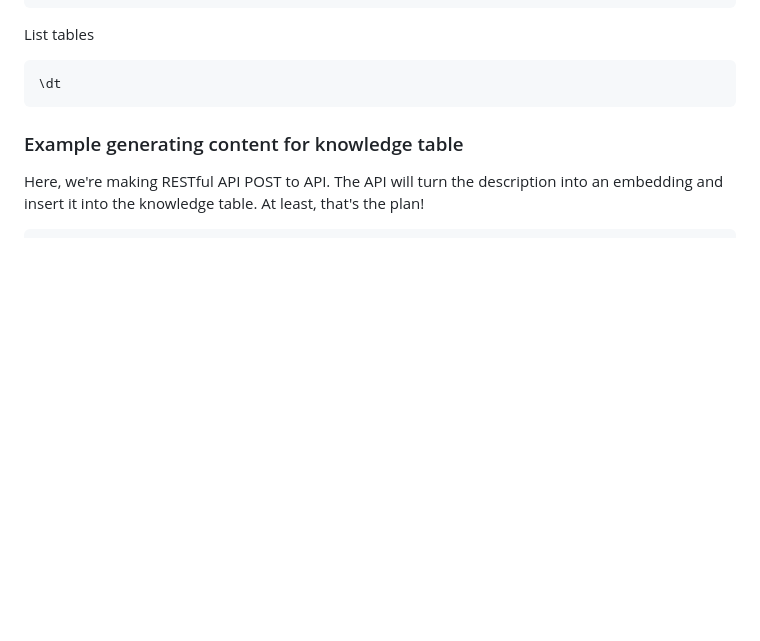
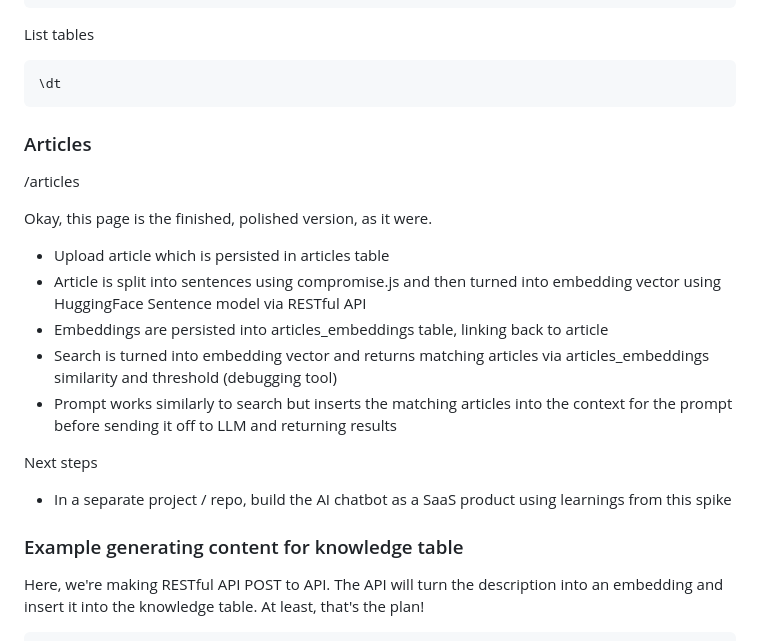
Before and after one commit to disruptionlaboratory/PostgreSQLRAG, a Markdown page: README.md, the part around the change printed below. Drawn GitHub-style; blank space fills up the shorter version.

````diff
--- a/README.md
+++ b/README.md
@@ -58,6 +58,22 @@ List tables
 ```
 
 
+### Articles
+
+/articles
+
+Okay, this page is the finished, polished version, as it were.
+
+- Upload article which is persisted in articles table
+- Article is split into sentences using compromise.js and then turned into embedding vector using HuggingFace Sentence model via RESTful API
+- Embeddings are persisted into articles_embeddings table, linking back to article
+- Search is turned into embedding vector and returns matching articles via articles_embeddings similarity and threshold (debugging tool)
+- Prompt works similarly to search but inserts the matching articles into the context for the prompt before sending it off to LLM and returning results
+
+Next steps
+
+- In a separate project / repo, build the AI chatbot as a SaaS product using learnings from this spike
+
 
 
 ### Example generating content for knowledge table
````
Also changed, not shown: other parts of README.md (+8 -8 lines).
